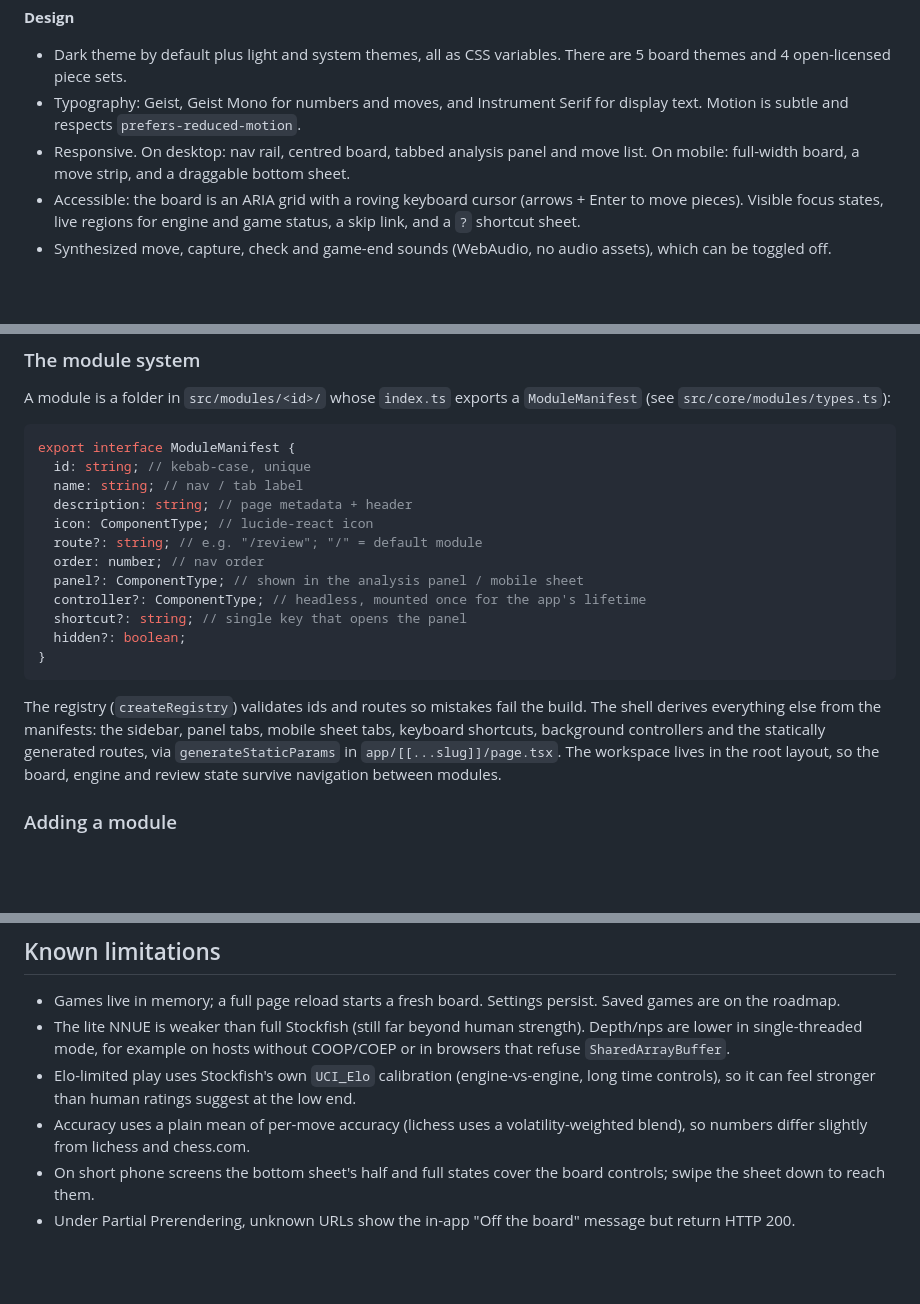
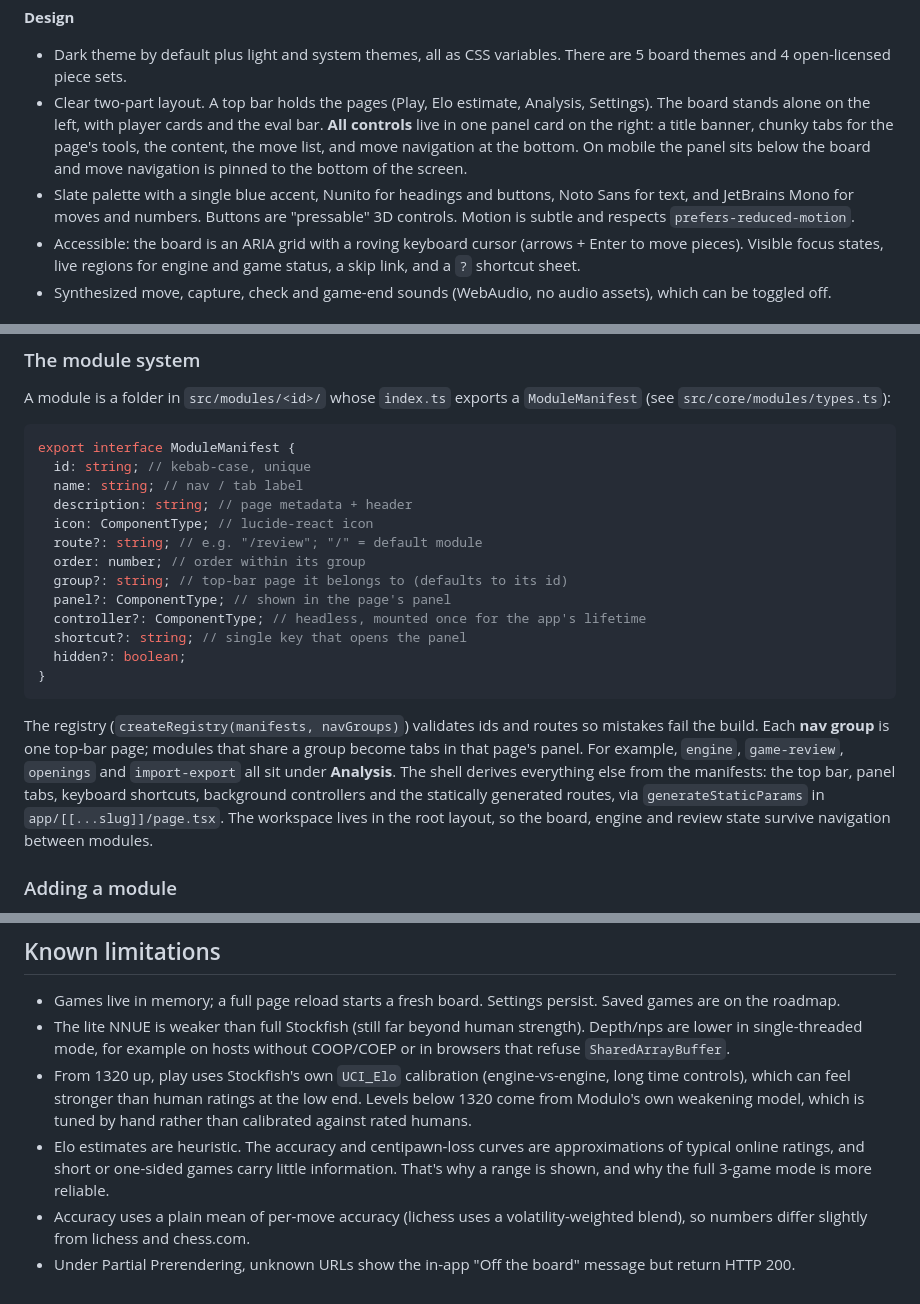
Before and after one commit to leiffurthersocial-rgb/modulo-chess, a Markdown page: README.md, 3 parts joined by grey strips. GitHub-like rendering; blank space fills up the shorter version.

````diff
--- a/README.md
+++ b/README.md
@@ -50,8 +61,8 @@ Every feature is an isolated _module_ that plugs into a small core: the board, t
 **Design**
 
 - Dark theme by default plus light and system themes, all as CSS variables. There are 5 board themes and 4 open-licensed piece sets.
-- Typography: Geist, Geist Mono for numbers and moves, and Instrument Serif for display text. Motion is subtle and respects `prefers-reduced-motion`.
-- Responsive. On desktop: nav rail, centred board, tabbed analysis panel and move list. On mobile: full-width board, a move strip, and a draggable bottom sheet.
+- Clear two-part layout. A top bar holds the pages (Play, Elo estimate, Analysis, Settings). The board stands alone on the left, with player cards and the eval bar. **All controls** live in one panel card on the right: a title banner, chunky tabs for the page's tools, the content, the move list, and move navigation at the bottom. On mobile the panel sits below the board and move navigation is pinned to the bottom of the screen.
+- Slate palette with a single blue accent, Nunito for headings and buttons, Noto Sans for text, and JetBrains Mono for moves and numbers. Buttons are "pressable" 3D controls. Motion is subtle and respects `prefers-reduced-motion`.
 - Accessible: the board is an ARIA grid with a roving keyboard cursor (arrows + Enter to move pieces). Visible focus states, live regions for engine and game status, a skip link, and a `?` shortcut sheet.
 - Synthesized move, capture, check and game-end sounds (WebAudio, no audio assets), which can be toggled off.
 
@@ -147,15 +160,16 @@ export interface ModuleManifest {
   description: string; // page metadata + header
   icon: ComponentType; // lucide-react icon
   route?: string; // e.g. "/review"; "/" = default module
-  order: number; // nav order
-  panel?: ComponentType; // shown in the analysis panel / mobile sheet
+  order: number; // order within its group
+  group?: string; // top-bar page it belongs to (defaults to its id)
+  panel?: ComponentType; // shown in the page's panel
   controller?: ComponentType; // headless, mounted once for the app's lifetime
   shortcut?: string; // single key that opens the panel
   hidden?: boolean;
 }
 ```
 
-The registry (`createRegistry`) validates ids and routes so mistakes fail the build. The shell derives everything else from the manifests: the sidebar, panel tabs, mobile sheet tabs, keyboard shortcuts, background controllers and the statically generated routes, via `generateStaticParams` in `app/[[...slug]]/page.tsx`. The workspace lives in the root layout, so the board, engine and review state survive navigation between modules.
+The registry (`createRegistry(manifests, navGroups)`) validates ids and routes so mistakes fail the build. Each **nav group** is one top-bar page; modules that share a group become tabs in that page's panel. For example, `engine`, `game-review`, `openings` and `import-export` all sit under **Analysis**. The shell derives everything else from the manifests: the top bar, panel tabs, keyboard shortcuts, background controllers and the statically generated routes, via `generateStaticParams` in `app/[[...slug]]/page.tsx`. The workspace lives in the root layout, so the board, engine and review state survive navigation between modules.
 
 ### Adding a module
 
@@ -268,7 +283,7 @@ The design is ready for these; none of them are built yet. Domain models and rep
 
 - Games live in memory; a full page reload starts a fresh board. Settings persist. Saved games are on the roadmap.
 - The lite NNUE is weaker than full Stockfish (still far beyond human strength). Depth/nps are lower in single-threaded mode, for example on hosts without COOP/COEP or in browsers that refuse `SharedArrayBuffer`.
-- Elo-limited play uses Stockfish's own `UCI_Elo` calibration (engine-vs-engine, long time controls), so it can feel stronger than human ratings suggest at the low end.
+- From 1320 up, play uses Stockfish's own `UCI_Elo` calibration (engine-vs-engine, long time controls), which can feel stronger than human ratings at the low end. Levels below 1320 come from Modulo's own weakening model, which is tuned by hand rather than calibrated against rated humans.
+- Elo estimates are heuristic. The accuracy and centipawn-loss curves are approximations of typical online ratings, and short or one-sided games carry little information. That's why a range is shown, and why the full 3-game mode is more reliable.
 - Accuracy uses a plain mean of per-move accuracy (lichess uses a volatility-weighted blend), so numbers differ slightly from lichess and chess.com.
-- On short phone screens the bottom sheet's half and full states cover the board controls; swipe the sheet down to reach them.
 - Under Partial Prerendering, unknown URLs show the in-app "Off the board" message but return HTTP 200.
````
Also changed, not shown: other parts of README.md (+26 -12 lines), docs/screenshots/elo-dark.jpg (added), docs/screenshots/engine-dark.jpg, docs/screenshots/mobile-dark.jpg, docs/screenshots/openings-light.jpg, docs/screenshots/play-dark.jpg (added), docs/screenshots/review-dark.jpg.
